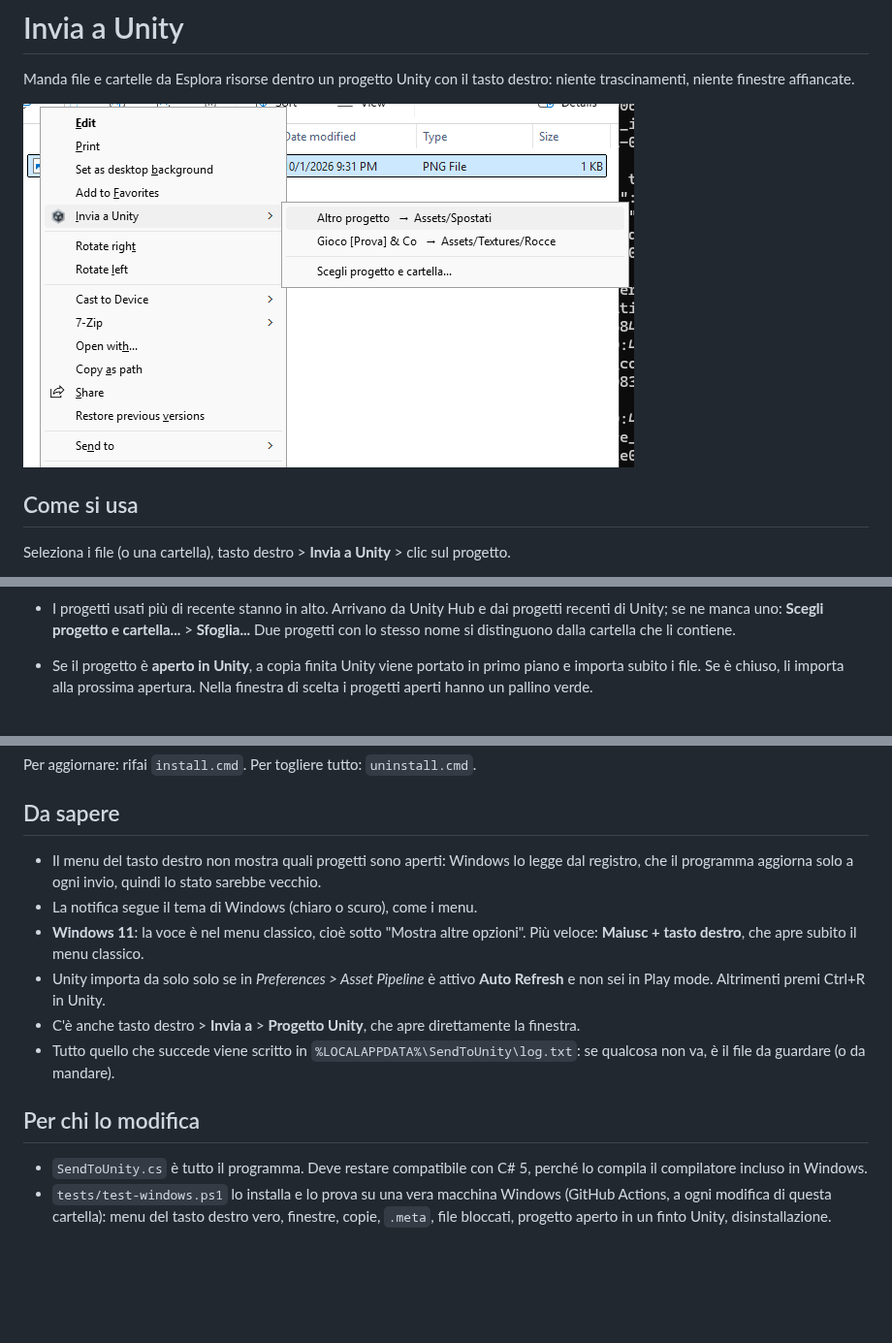
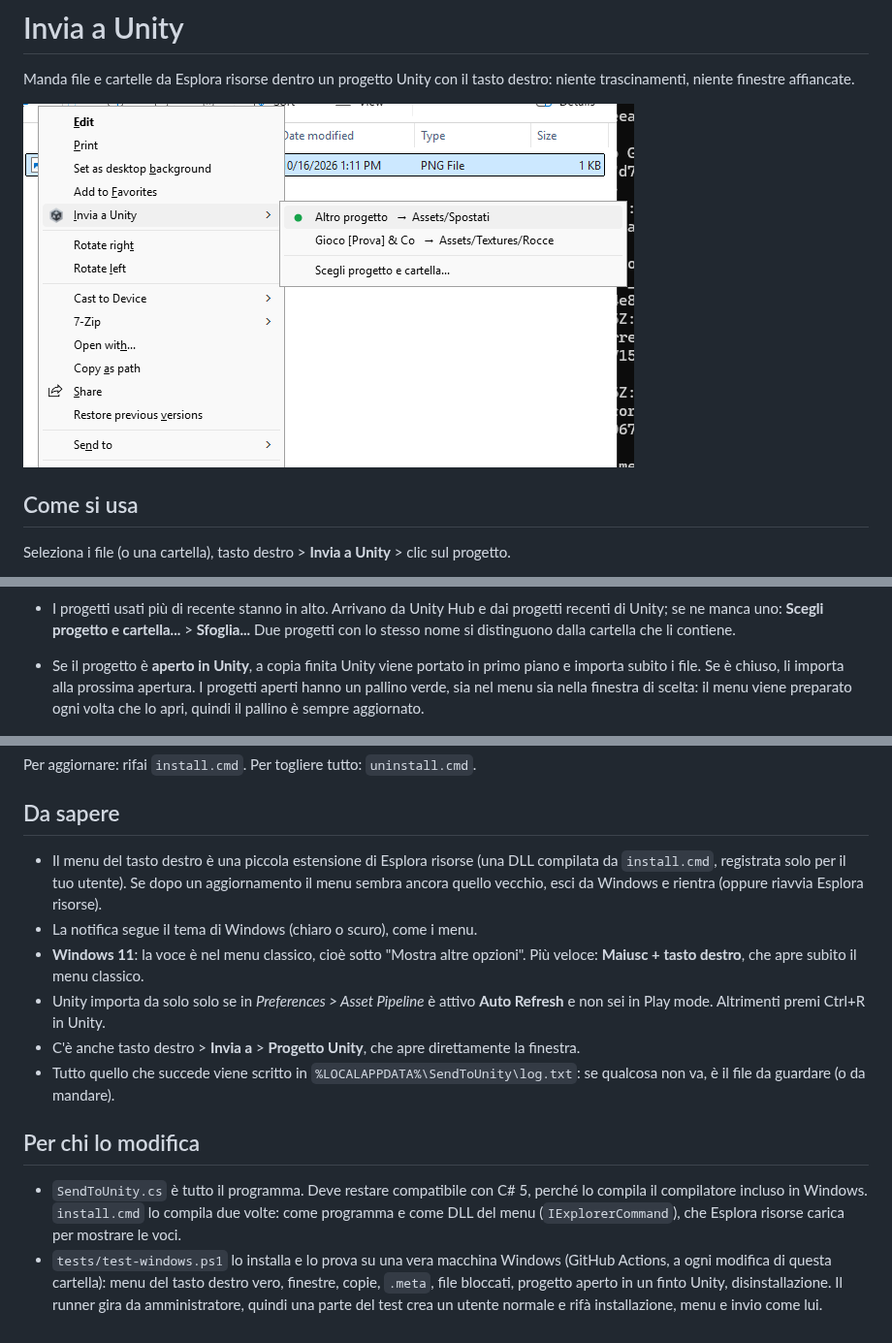
Before and after one commit to DavideMezzaqui/send-to-unity, a Markdown page: README.md, 3 parts joined by grey strips. Shown at 97% size. Rendered like a GitHub page; pictures changed too: docs/menu.png; blank space fills up the shorter version.

Commit message:
README e screenshot del menu con il pallino verde
Co-Authored-By: Claude Opus 5.5 <noreply@anthropic.com>
Claude-Session: https://claude.ai/code/session_01Bf1bPtfGwNkmYLyxVQyQLC

```diff
--- a/README.md
+++ b/README.md
@@ -26,8 +26,9 @@ Seleziona i file (o una cartella), tasto destro > **Invia a Unity** > clic sul p
   di Unity; se ne manca uno: **Scegli progetto e cartella...** > **Sfoglia...**
   Due progetti con lo stesso nome si distinguono dalla cartella che li contiene.
 - Se il progetto è **aperto in Unity**, a copia finita Unity viene portato in primo piano e
-  importa subito i file. Se è chiuso, li importa alla prossima apertura. Nella finestra di scelta
-  i progetti aperti hanno un pallino verde.
+  importa subito i file. Se è chiuso, li importa alla prossima apertura. I progetti aperti hanno
+  un pallino verde, sia nel menu sia nella finestra di scelta: il menu viene preparato ogni volta
+  che lo apri, quindi il pallino è sempre aggiornato.
 
   ![Progetti aperti](docs/progetti-aperti.png)
 - Se un file **esiste già** puoi sostituirlo o saltarlo. Sostituendo, il file `.meta` resta:
@@ -61,8 +62,9 @@ Per aggiornare: rifai `install.cmd`. Per togliere tutto: `uninstall.cmd`.
 
 ## Da sapere
 
-- Il menu del tasto destro non mostra quali progetti sono aperti: Windows lo legge dal registro,
-  che il programma aggiorna solo a ogni invio, quindi lo stato sarebbe vecchio.
+- Il menu del tasto destro è una piccola estensione di Esplora risorse (una DLL compilata da
+  `install.cmd`, registrata solo per il tuo utente). Se dopo un aggiornamento il menu sembra
+  ancora quello vecchio, esci da Windows e rientra (oppure riavvia Esplora risorse).
 - La notifica segue il tema di Windows (chiaro o scuro), come i menu.
 - **Windows 11**: la voce è nel menu classico, cioè sotto "Mostra altre opzioni". Più veloce:
   **Maiusc + tasto destro**, che apre subito il menu classico.
@@ -75,7 +77,10 @@ Per aggiornare: rifai `install.cmd`. Per togliere tutto: `uninstall.cmd`.
 ## Per chi lo modifica
 
 - `SendToUnity.cs` è tutto il programma. Deve restare compatibile con C# 5, perché lo compila
-  il compilatore incluso in Windows.
+  il compilatore incluso in Windows. `install.cmd` lo compila due volte: come programma e come
+  DLL del menu (`IExplorerCommand`), che Esplora risorse carica per mostrare le voci.
 - `tests/test-windows.ps1` lo installa e lo prova su una vera macchina Windows (GitHub Actions,
   a ogni modifica di questa cartella): menu del tasto destro vero, finestre, copie, `.meta`,
-  file bloccati, progetto aperto in un finto Unity, disinstallazione.
+  file bloccati, progetto aperto in un finto Unity, disinstallazione. Il runner gira da
+  amministratore, quindi una parte del test crea un utente normale e rifà installazione, menu e
+  invio come lui.
```
